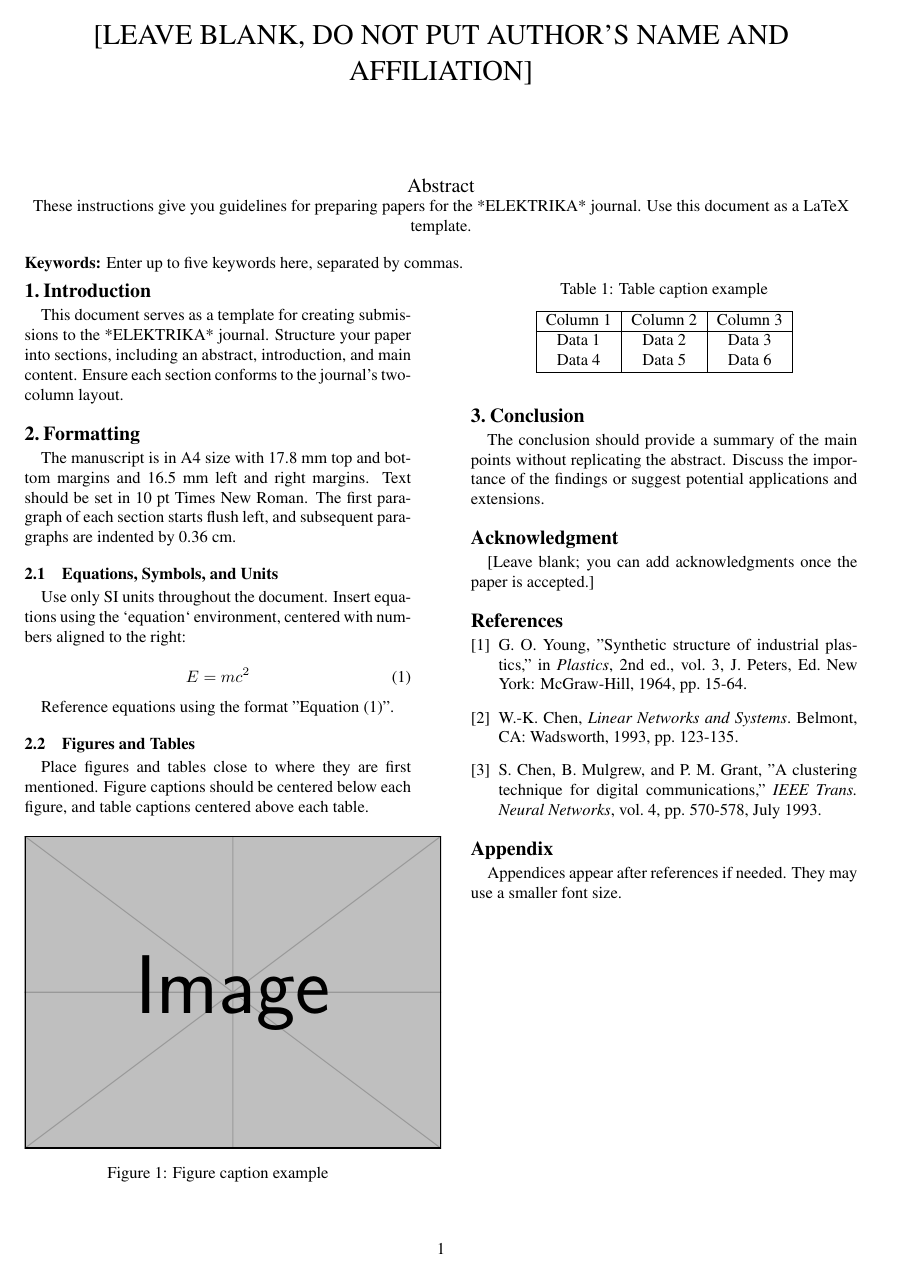
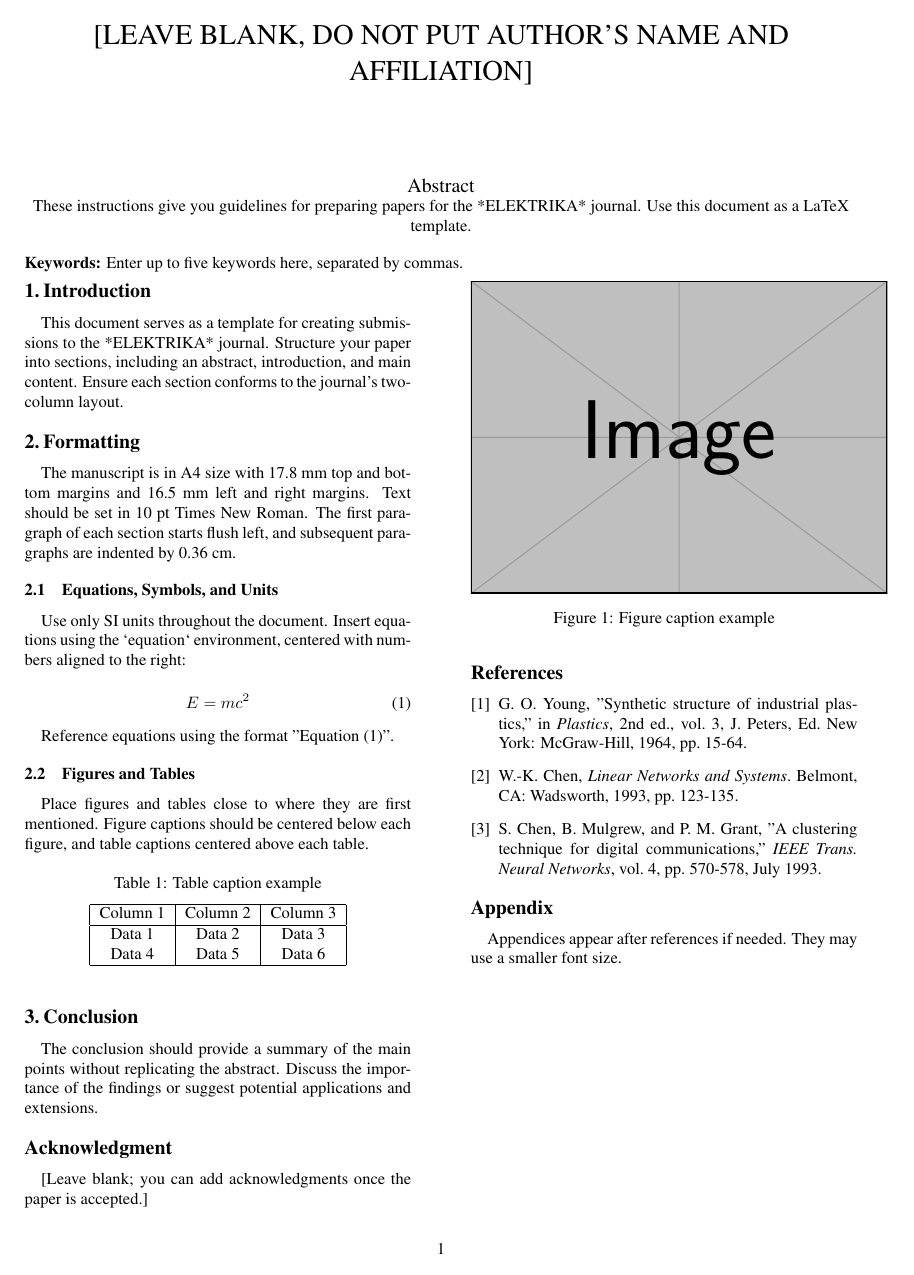
Before and after one commit to alexw005/latexFormat, a LaTeX document (eletrika.tex): the whole page. Compiled offline with pdfLaTeX.

Commit message:
change to correct 6pt

```diff
--- a/eletrika.tex
+++ b/eletrika.tex
@@ -24,21 +24,21 @@
 \titlespacing{\section}
   {0pt}     % Left indentation
   {10pt}    % Before spacing
-  {2pt}    % After spacing
+  {6pt}    % After spacing
 
 \subsectionfont{\fontsize{10}{12}\selectfont\bfseries}
 % Set spacing before and after the section
 \titlespacing{\subsection}
   {0pt}     % Left indentation
   {10pt}    % Before spacing
-  {2pt}    % After spacing
+  {6pt}    % After spacing
 
 \subsubsectionfont{\fontsize{10}{12}\selectfont\itshape}
 % Set spacing before and after the section
 \titlespacing{\subsubsection}
   {0pt}     % Left indentation
   {10pt}    % Before spacing
-  {2pt}    % After spacing
+  {6pt}    % After spacing
 
 
 % Set spacing after the table caption
```
Also changed, not shown: eletrika.pdf, 2 other files.
